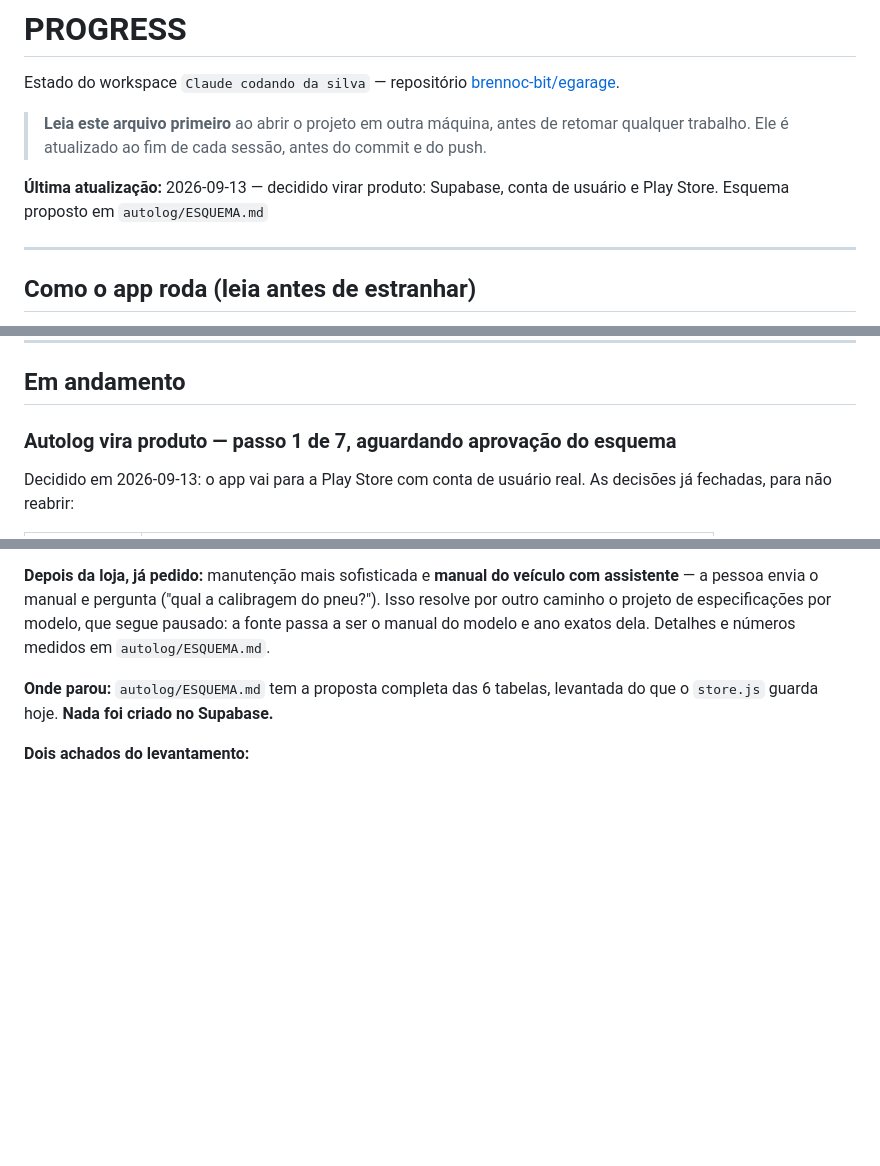
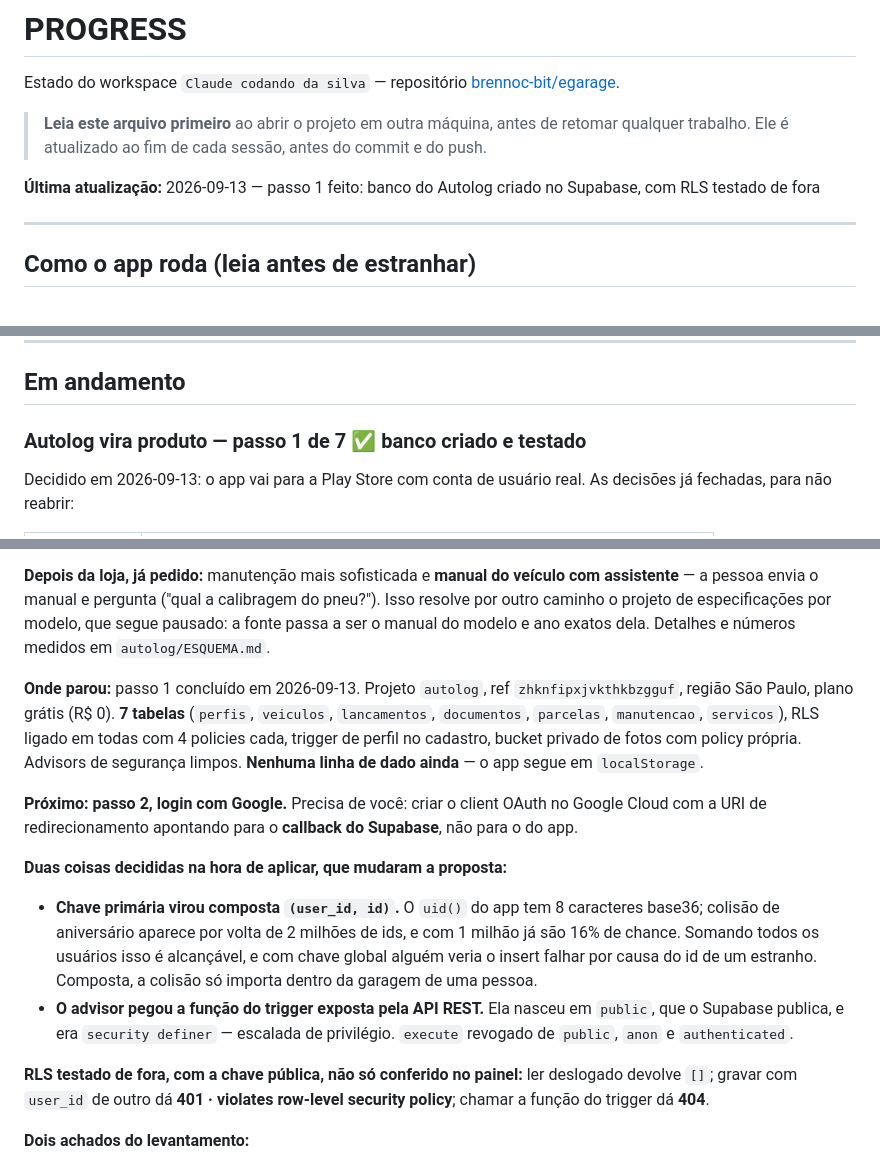
Before and after one commit to brennoc-bit/egarage, a Markdown page: PROGRESS.md, 3 parts joined by grey strips. Drawn GitHub-style; blank space fills up the shorter version.

```diff
--- a/PROGRESS.md
+++ b/PROGRESS.md
@@ -7,7 +7,7 @@ Estado do workspace `Claude codando da silva` — repositório
 > retomar qualquer trabalho. Ele é atualizado ao fim de cada sessão, antes do
 > commit e do push.
 
-**Última atualização:** 2026-09-13 — decidido virar produto: Supabase, conta de usuário e Play Store. Esquema proposto em `autolog/ESQUEMA.md`
+**Última atualização:** 2026-09-13 — passo 1 feito: banco do Autolog criado no Supabase, com RLS testado de fora
 
 ---
 
@@ -806,7 +806,7 @@ Kickpush saiu do repositório e vive em pasta própria.
 
 ## Em andamento
 
-### Autolog vira produto — passo 1 de 7, aguardando aprovação do esquema
+### Autolog vira produto — passo 1 de 7 ✅ banco criado e testado
 
 Decidido em 2026-09-13: o app vai para a Play Store com conta de usuário real.
 As decisões já fechadas, para não reabrir:
@@ -835,8 +835,31 @@ pneu?"). Isso resolve por outro caminho o projeto de especificações por modelo
 que segue pausado: a fonte passa a ser o manual do modelo e ano exatos dela.
 Detalhes e números medidos em `autolog/ESQUEMA.md`.
 
-**Onde parou:** `autolog/ESQUEMA.md` tem a proposta completa das 6 tabelas,
-levantada do que o `store.js` guarda hoje. **Nada foi criado no Supabase.**
+**Onde parou:** passo 1 concluído em 2026-09-13. Projeto `autolog`, ref
+`zhknfipxjvkthkbzgguf`, região São Paulo, plano grátis (R$ 0). **7 tabelas**
+(`perfis`, `veiculos`, `lancamentos`, `documentos`, `parcelas`, `manutencao`,
+`servicos`), RLS ligado em todas com 4 policies cada, trigger de perfil no
+cadastro, bucket privado de fotos com policy própria. Advisors de segurança
+limpos. **Nenhuma linha de dado ainda** — o app segue em `localStorage`.
+
+**Próximo: passo 2, login com Google.** Precisa de você: criar o client OAuth no
+Google Cloud com a URI de redirecionamento apontando para o **callback do
+Supabase**, não para o do app.
+
+**Duas coisas decididas na hora de aplicar, que mudaram a proposta:**
+
+- **Chave primária virou composta `(user_id, id)`.** O `uid()` do app tem 8
+  caracteres base36; colisão de aniversário aparece por volta de 2 milhões de
+  ids, e com 1 milhão já são 16% de chance. Somando todos os usuários isso é
+  alcançável, e com chave global alguém veria o insert falhar por causa do id de
+  um estranho. Composta, a colisão só importa dentro da garagem de uma pessoa.
+- **O advisor pegou a função do trigger exposta pela API REST.** Ela nasceu em
+  `public`, que o Supabase publica, e era `security definer` — escalada de
+  privilégio. `execute` revogado de `public`, `anon` e `authenticated`.
+
+**RLS testado de fora, com a chave pública, não só conferido no painel:** ler
+deslogado devolve `[]`; gravar com `user_id` de outro dá **401 · violates
+row-level security policy**; chamar a função do trigger dá **404**.
 
 **Dois achados do levantamento:**
 
```
Also changed, not shown: autolog/ESQUEMA.md (+54 -10 lines).
